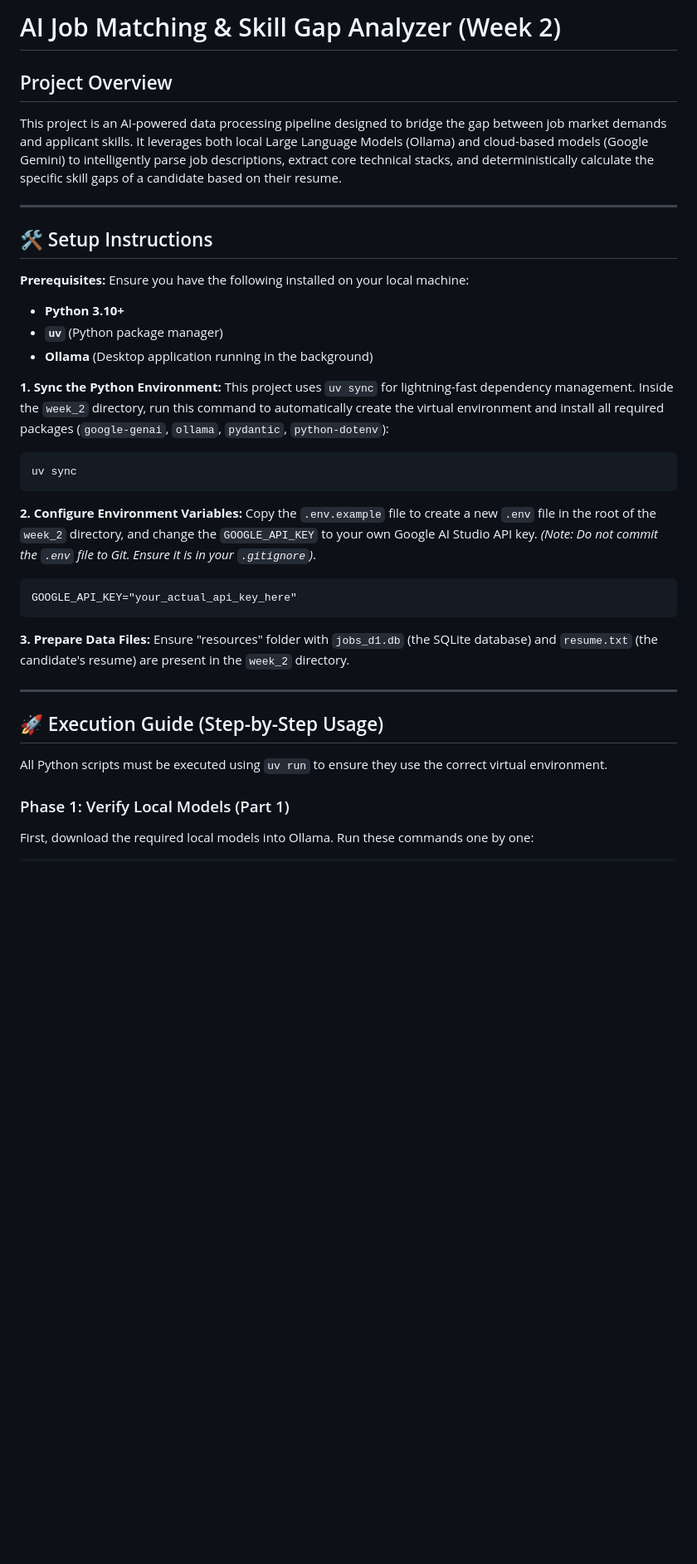
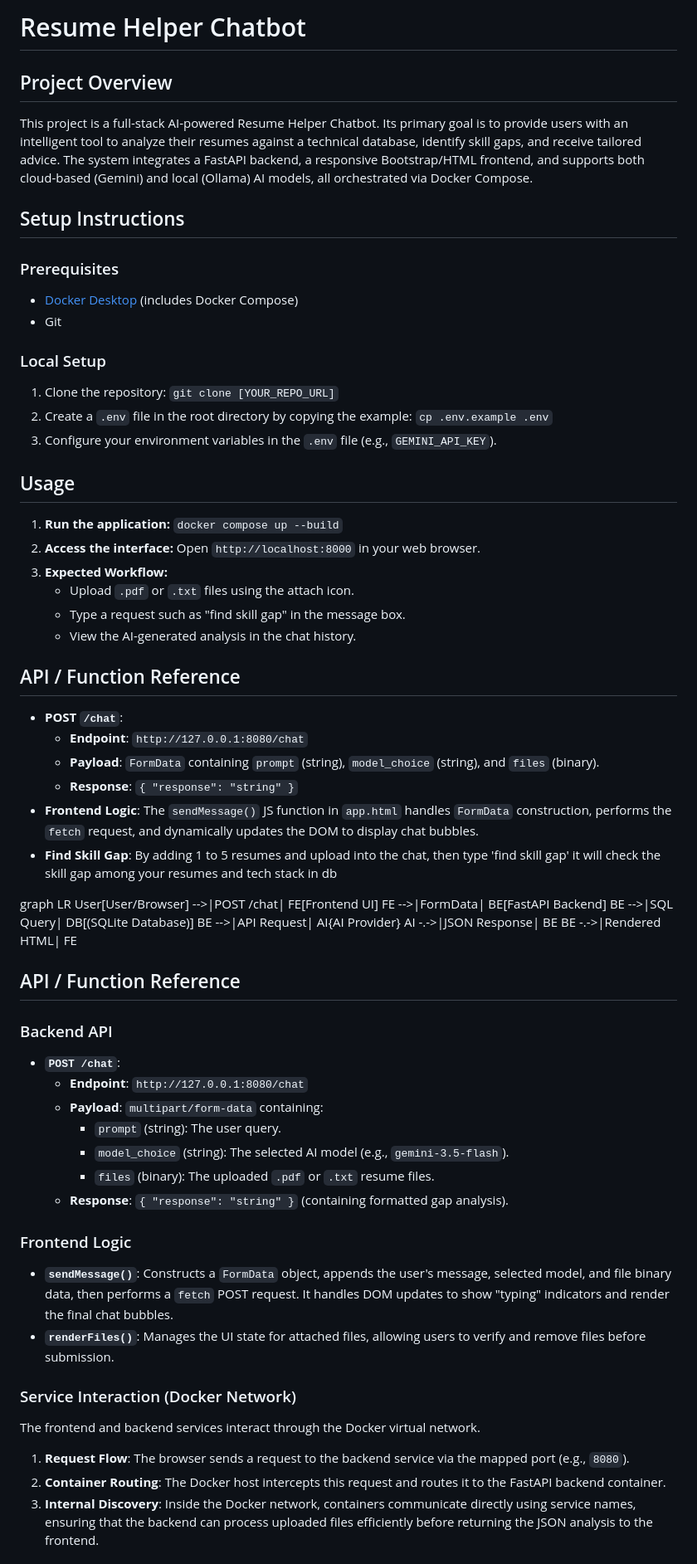
Before and after one commit to khongbk-3422/kyouth-data-ai-khongbk, a Markdown page: README.md, the part around one of its changes. Shown at 83% size. Drawn GitHub-style; blank space fills up the shorter version.

Commit message:
fix: change root README to week3

```diff
--- a/README.md
+++ b/README.md
@@ -1,36 +1,65 @@
-# AI Job Matching & Skill Gap Analyzer (Week 2)
+# Resume Helper Chatbot
 
 ## Project Overview
-This project is an AI-powered data processing pipeline designed to bridge the gap between job market demands and applicant skills. It leverages both local Large Language Models (Ollama) and cloud-based models (Google Gemini) to intelligently parse job descriptions, extract core technical stacks, and deterministically calculate the specific skill gaps of a candidate based on their resume.
+This project is a full-stack AI-powered Resume Helper Chatbot. Its primary goal is to provide users with an intelligent tool to analyze their resumes against a technical database, identify skill gaps, and receive tailored advice. The system integrates a FastAPI backend, a responsive Bootstrap/HTML frontend, and supports both cloud-based (Gemini) and local (Ollama) AI models, all orchestrated via Docker Compose.
 
----
 
-## 🛠️ Setup Instructions
 
-**Prerequisites:** Ensure you have the following installed on your local machine:
-* **Python 3.10+**
-* **`uv`** (Python package manager)
-* **Ollama** (Desktop application running in the background)
+## Setup Instructions
 
-**1. Sync the Python Environment:**
-This project uses `uv sync` for lightning-fast dependency management. Inside the `week_2` directory, run this command to automatically create the virtual environment and install all required packages (`google-genai`, `ollama`, `pydantic`, `python-dotenv`):
+### Prerequisites
+* [Docker Desktop](https://www.docker.com/products/docker-desktop/) (includes Docker Compose)
+* Git
 
-    uv sync
+### Local Setup
+1. Clone the repository:
+   `git clone [YOUR_REPO_URL]`
+2. Create a `.env` file in the root directory by copying the example:
+   `cp .env.example .env`
+3. Configure your environment variables in the `.env` file (e.g., `GEMINI_API_KEY`).
 
-**2. Configure Environment Variables:**
-Copy the `.env.example` file to create a new `.env` file in the root of the `week_2` directory, and change the `GOOGLE_API_KEY` to your own Google AI Studio API key. *(Note: Do not commit the `.env` file to Git. Ensure it is in your `.gitignore`)*.
+## Usage
+1. **Run the application:** `docker compose up --build`
+2. **Access the interface:** Open `http://localhost:8000` in your web browser.
+3. **Expected Workflow:**
+   * Upload `.pdf` or `.txt` files using the attach icon.
+   * Type a request such as "find skill gap" in the message box.
+   * View the AI-generated analysis in the chat history.
 
-    GOOGLE_API_KEY="your_actual_api_key_here"
+## API / Function Reference
+* **POST `/chat`**:
+    * **Endpoint**: `http://127.0.0.1:8080/chat`
+    * **Payload**: `FormData` containing `prompt` (string), `model_choice` (string), and `files` (binary).
+    * **Response**: `{ "response": "string" }`
+* **Frontend Logic**: The `sendMessage()` JS function in `app.html` handles `FormData` construction, performs the `fetch` request, and dynamically updates the DOM to display chat bubbles.
+* **Find Skill Gap**: By adding 1 to 5 resumes and upload into the chat, then type 'find skill gap' it will check the skill gap among your resumes and tech stack in db
 
-**3. Prepare Data Files:**
-Ensure "resources\" folder with  `jobs_d1.db` (the SQLite database) and `resume.txt` (the candidate's resume) are present in the `week_2` directory.
+graph LR
+    User[User/Browser] -->|POST /chat| FE[Frontend UI]
+    FE -->|FormData| BE[FastAPI Backend]
+    BE -->|SQL Query| DB[(SQLite Database)]
+    BE -->|API Request| AI{AI Provider}
+    AI -.->|JSON Response| BE
+    BE -.->|Rendered HTML| FE
 
----
+## API / Function Reference
 
-## 🚀 Execution Guide (Step-by-Step Usage)
+### Backend API
+* **`POST /chat`**:
+    * **Endpoint**: `http://127.0.0.1:8080/chat`
+    * **Payload**: `multipart/form-data` containing:
+        * `prompt` (string): The user query.
+        * `model_choice` (string): The selected AI model (e.g., `gemini-3.5-flash`).
+        * `files` (binary): The uploaded `.pdf` or `.txt` resume files.
+    * **Response**: `{ "response": "string" }` (containing formatted gap analysis).
 
-All Python scripts must be executed using `uv run` to ensure they use the correct virtual environment.
+### Frontend Logic
+* **`sendMessage()`**: Constructs a `FormData` object, appends the user's message, selected model, and file binary data, then performs a `fetch` POST request. It handles DOM updates to show "typing" indicators and render the final chat bubbles.
+* **`renderFiles()`**: Manages the UI state for attached files, allowing users to verify and remove files before submission.
 
-### Phase 1: Verify Local Models (Part 1)
-First, download the required local models into Ollama. Run these commands one by one:
+### Service Interaction (Docker Network)
+The frontend and backend services interact through the Docker virtual network.
+1. **Request Flow**: The browser sends a request to the backend service via the mapped port (e.g., `8080`).
+2. **Container Routing**: The Docker host intercepts this request and routes it to the FastAPI backend container.
+3. **Internal Discovery**: Inside the Docker network, containers communicate directly using service names, ensuring that the backend can process uploaded files efficiently before returning the JSON analysis to the frontend.
 
```
Also changed, not shown: other parts of README.md (+25 -89 lines).
